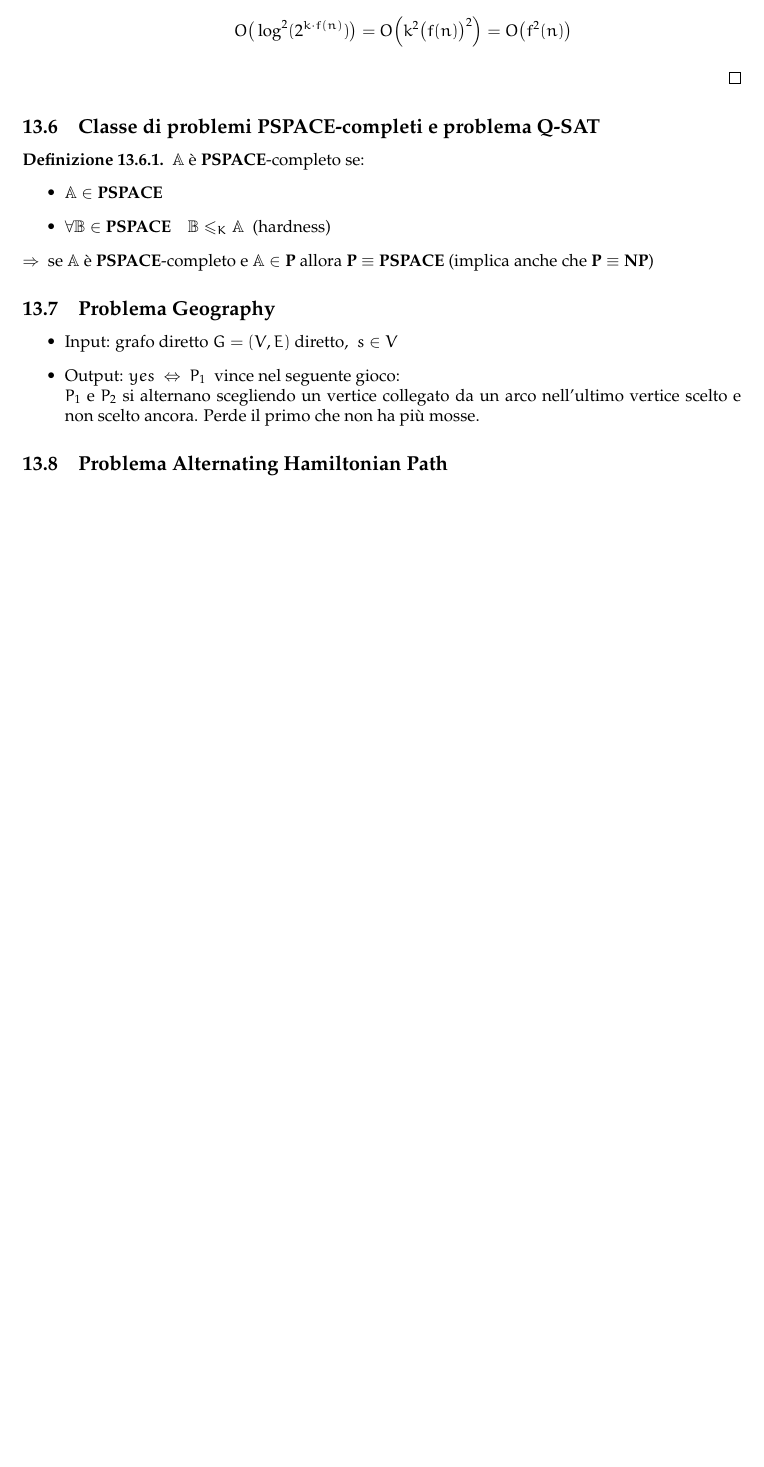
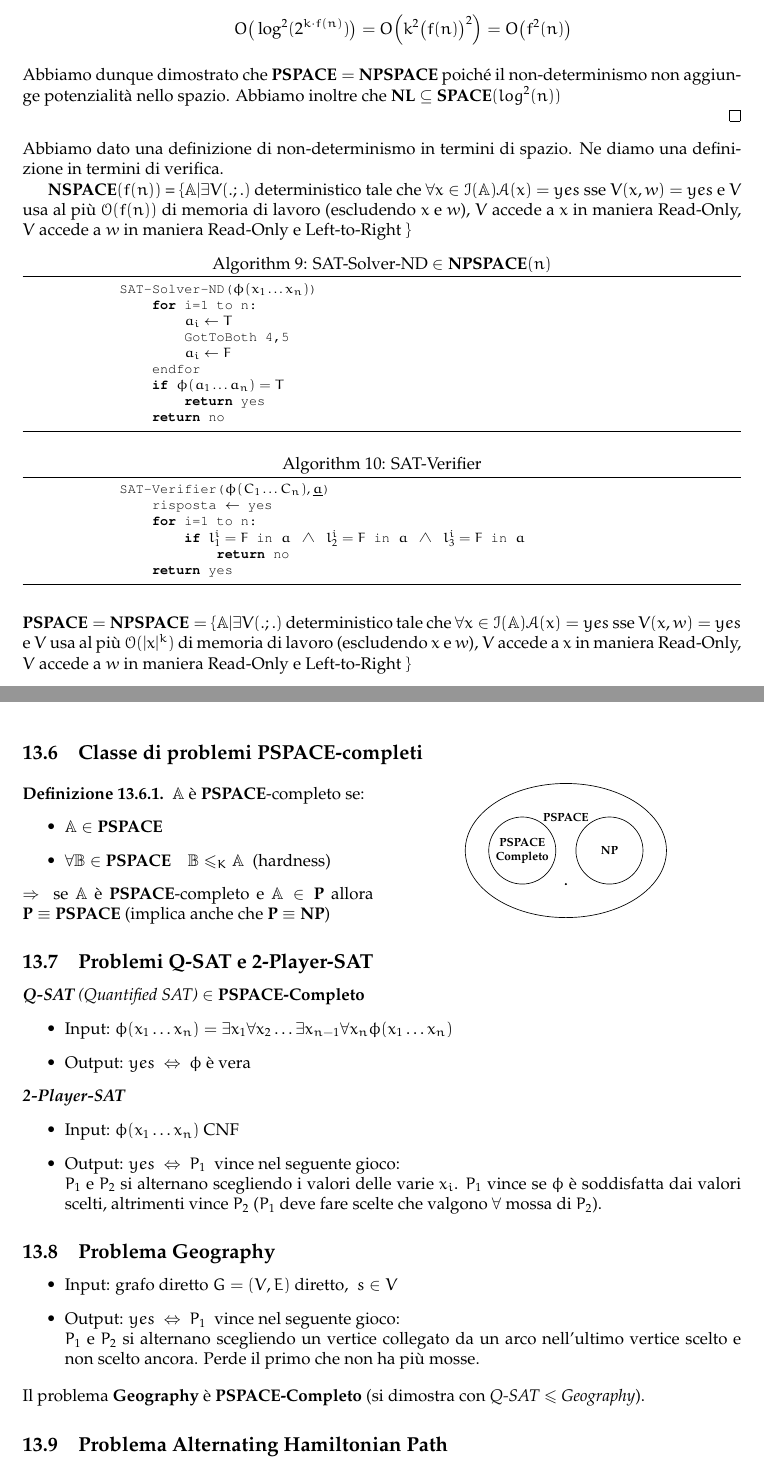
Before and after one commit to sentientmachin3/dispense-info-univr, a LaTeX document (magistrale/complessita/complessita.tex): part of page 43 of 44 before the commit and two parts of pages 45 and 46 of 47 after it, the two joined at a grey line, cut so that both start at the same text, the shorter picture padded with empty space. Compiled offline with pdfLaTeX.

Commit message:
some adds

```diff
--- a/magistrale/complessita/complessita.tex
+++ b/magistrale/complessita/complessita.tex
@@ -8,6 +8,7 @@
 \usepackage{frontespizio}
 \usepackage{mathtools, nccmath}
 \usepackage{amsmath}
+\usepackage{multicol}
 \usepackage{amsfonts}
 \usepackage{amsthm}
 \usepackage{amssymb}
@@ -2708,9 +2741,46 @@ MiddleSearch($\medmath{ G, s, t,}$ length)
 					\]
 
 				\end{itemize}
+
+			\noindent
+			Abbiamo dunque dimostrato che $\pspace = \npspace$ poiché il non-determinismo non aggiunge potenzialità nello spazio. Abbiamo inoltre che \textbf{NL} $\subseteq$ \textbf{SPACE}$(log^2(n))$
+
 			\end{proof}
 
-		\subsection{Classe di problemi PSPACE-completi e problema Q-SAT}
+		\noindent
+		Abbiamo dato una definizione di non-determinismo in termini di spazio. Ne diamo una definizione in termini di verifica.
+
+		$\nspace (f(n))$ = $\{ \mathbb{A} | \exists V(. ; .)$ deterministico tale che $\forall x \in \mathcal{I}(\mathbb{A}) \mathcal{A}(x)= yes$ sse $V(x, w)= yes$ e $V$ usa al più $\mathcal{O}(f(n))$ di memoria di lavoro (escludendo $x$ e $w$), $V$ accede a $x$ in maniera Read-Only, $V$ accede a $w$ in maniera Read-Only e Left-to-Right $\}$
+
+	\begin{lstlisting}[mathescape=true, frame=tb, caption={SAT-Solver-ND $\in \npspace(n)$}, basicstyle=\footnotesize\ttfamily]
+			SAT-Solver-ND($\phi(x_1 \dots x_n)$)
+			    for i=1 to n:
+			    	$a_i \leftarrow T$
+					GotToBoth 4,5
+					$a_i \leftarrow F$
+				endfor
+				if $\phi(a_1 \dots a_n) = T$
+					return yes
+				return no
+			\end{lstlisting}
+
+		\begin{lstlisting}[mathescape=true, frame=tb, caption={SAT-Verifier}, basicstyle=\footnotesize\ttfamily]
+			SAT-Verifier($\phi(C_1 \dots C_n), \underline{a}$)
+				risposta $\leftarrow$ yes
+				for i=1 to n:
+					if $l_1^i = F$ in $a ~\land~ l_2^i = F$ in $a ~\land~ l_3^i = F$ in $a$
+						return no
+				return yes
+		\end{lstlisting}
+
+		\noindent
+		\newline
+		\noindent
+		$\pspace = \npspace = \{ \mathbb{A} | \exists V(. ; .)$ deterministico tale che $\forall x \in \mathcal{I}(\mathbb{A}) \mathcal{A}(x)= yes$ sse $V(x, w)= yes$ e $V$ usa al più $\mathcal{O}(|x|^k)$ di memoria di lavoro (escludendo $x$ e $w$), $V$ accede a $x$ in maniera Read-Only, $V$ accede a $w$ in maniera Read-Only e Left-to-Right $\}$
+
+		\newpage
+		\subsection{Classe di problemi PSPACE-completi}
+		\begin{multicols}{2}
 			\begin{definit}
 				$ \prob{A} $ è $ \pspace$-completo se:
 				\begin{itemize}
@@ -2719,6 +2789,34 @@ MiddleSearch($\medmath{ G, s, t,}$ length)
 				\end{itemize}
 				$ \Rightarrow\ $ se $ \prob{A} $ è $ \pspace$-completo e $ \prob{A}\in \p $ allora $ \p \equiv\pspace $ (implica anche che $ \p \equiv\np $)
 			\end{definit}
+			\columnbreak
+			\begin{figure}[H]
+				\centering
+				\begin{tikzpicture}[scale=0.7,every node/.style={scale=0.7}]
+				\draw (0,0) ellipse (3cm and 2cm) node[yshift=1cm] {$ \pspace $};
+				\draw (-1.3,0) circle (1cm) node[align=center] {$ \pspace $ \\\textbf{Completo}};
+				\draw (1.3,0) circle (1cm) node[align=center] {$ \np $};
+				\draw[fill=black] (0,-1) circle (.02cm) node[above] {};
+				\end{tikzpicture}
+			\end{figure}
+		\end{multicols}
+
+
+	 \subsection{Problemi Q-SAT e 2-Player-SAT}
+	 \textit{\textbf{Q-SAT} (Quantified SAT)} $\in \pspace$\textbf{-Completo}
+	 \begin{itemize}
+	 	\item Input: $ \phi (x_1 \dots x_n) = \exists x_1 \forall x_2 \dots \exists x_{n-1} \forall x_n \phi (x_1 \dots x_n)$
+	 	\item Output: $ yes \ \Leftrightarrow\ \phi $ è vera
+	 \end{itemize}
+
+ 	\noindent
+	\textit{\textbf{2-Player-SAT}}
+ 	\begin{itemize}
+ 		\item Input: $ \phi (x_1 \dots x_n)$ CNF
+ 		\item Output: $ yes \ \Leftrightarrow\ P_1 \ $ vince nel seguente gioco:\\
+ 		$ P_1 $ e $ P_2 $ si alternano scegliendo i valori delle varie $x_i$. $P_1$ vince se $\phi$ è soddisfatta dai valori scelti, altrimenti vince $P_2$ ($P_1$ deve fare scelte che valgono $\forall$ mossa di $P_2$).
+	\end{itemize}
+
 
 		\subsection{Problema Geography}
 			\begin{itemize}
@@ -2727,6 +2825,9 @@ MiddleSearch($\medmath{ G, s, t,}$ length)
 				$ P_1 $ e $ P_2 $ si alternano scegliendo un vertice collegato da un arco nell'ultimo vertice scelto e non scelto ancora. Perde il primo che non ha più mosse.
 			\end{itemize}
 
+		\noindent
+		Il problema \textbf{Geography} è $\pspace$\textbf{-Completo} (si dimostra con \textit{Q-SAT} $\leq$ \textit{Geography}).
+
 		\subsection{Problema Alternating Hamiltonian Path}
 			\begin{itemize}
 				\item Input: grafo diretto orientato $ G = (V, E) $, $ \ s\in V $
```
Also changed, not shown: magistrale/complessita/complessita.pdf, magistrale/complessita/complessita.tex (57 more changed lines).
